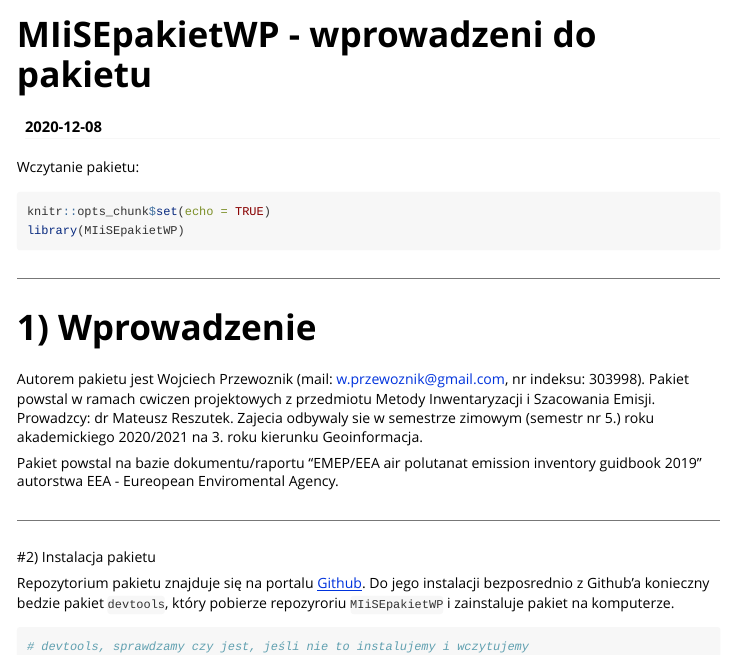
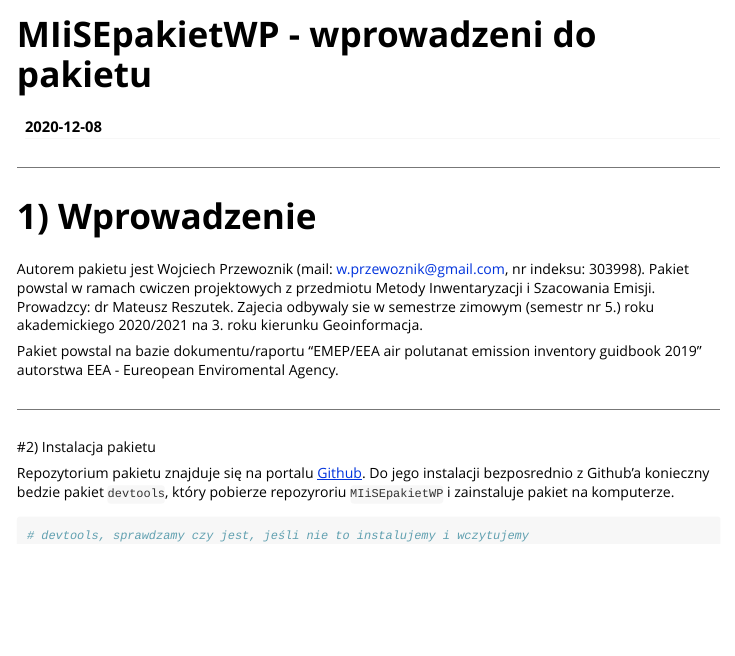
Before and after one commit to wprzewoznik/MIiSEpakietWP, an R Markdown document (vignettes/MIiSEpakietWP.Rmd): the page in a window 1100 px wide, from its top. Rendered offline with R 4.5, knitr and Pandoc, with nearby package versions.

Commit message:
Poprawne wczytanie pakietu

````diff
--- a/vignettes/MIiSEpakietWP.Rmd
+++ b/vignettes/MIiSEpakietWP.Rmd
@@ -17,13 +17,6 @@ knitr::opts_chunk$set(
   comment = "#>"
 )
 ```
-
-Wczytanie pakietu:
-```{r setup}
-knitr::opts_chunk$set(echo = TRUE)
-library(MIiSEpakietWP)
-```
-
 
 ***
 # 1) Wprowadzenie
````
